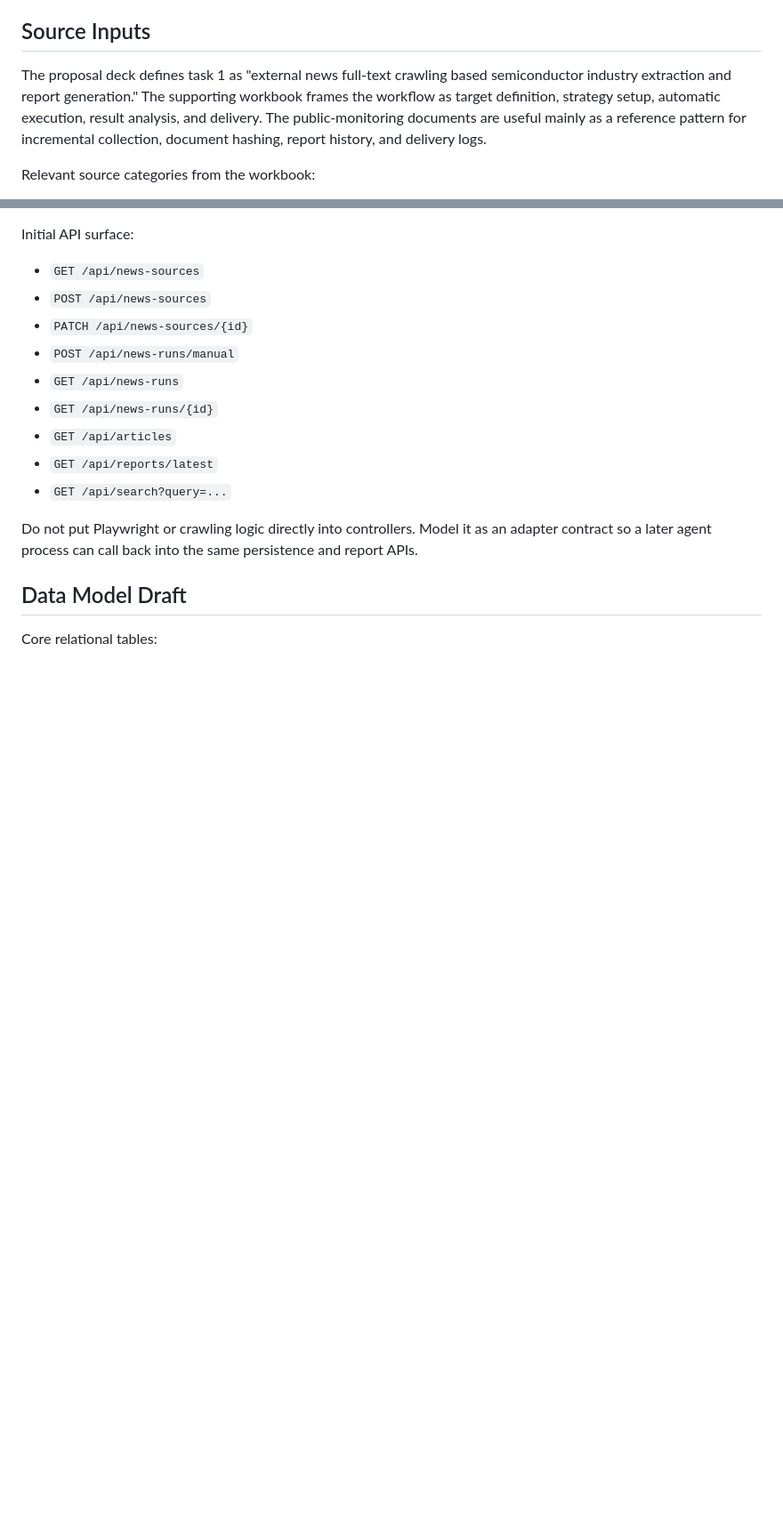
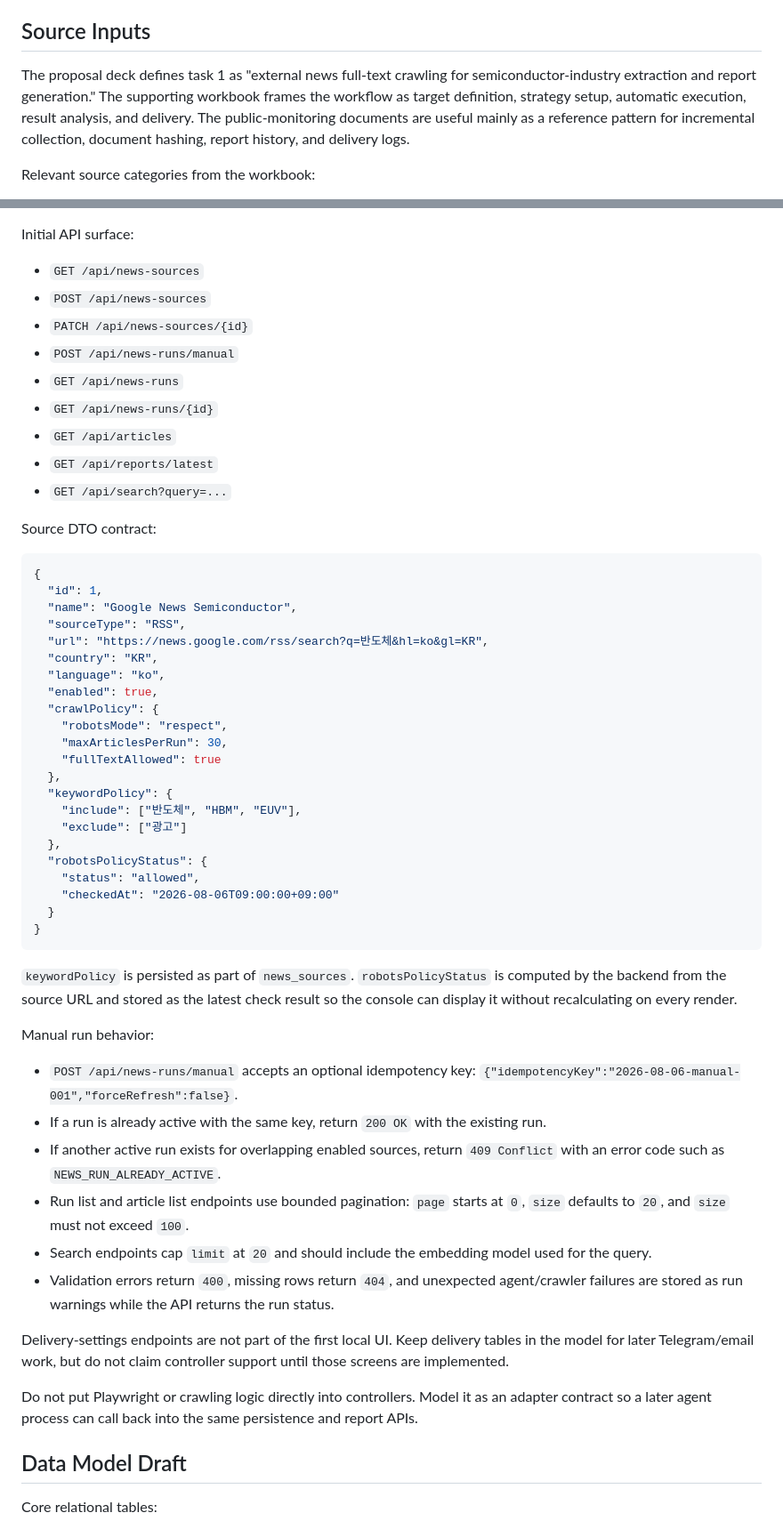
Before and after one commit to miro-oss/external_news_agent, a Markdown page: docs/local-fullstack-plan.md, 2 parts joined by grey strips. Shown at 89% size. Drawn GitHub-style; blank space fills up the shorter version.

Commit message:
[SETTING/#1] 리뷰 의견 반영한 로컬 계획 보강

````diff
--- a/docs/local-fullstack-plan.md
+++ b/docs/local-fullstack-plan.md
@@ -13,7 +13,7 @@ The local-only target is:
 
 ## Source Inputs
 
-The proposal deck defines task 1 as "external news full-text crawling based semiconductor industry extraction and report generation." The supporting workbook frames the workflow as target definition, strategy setup, automatic execution, result analysis, and delivery. The public-monitoring documents are useful mainly as a reference pattern for incremental collection, document hashing, report history, and delivery logs.
+The proposal deck defines task 1 as "external news full-text crawling for semiconductor-industry extraction and report generation." The supporting workbook frames the workflow as target definition, strategy setup, automatic execution, result analysis, and delivery. The public-monitoring documents are useful mainly as a reference pattern for incremental collection, document hashing, report history, and delivery logs.
 
 Relevant source categories from the workbook:
 
@@ -69,6 +86,46 @@ Initial API surface:
 - `GET /api/reports/latest`
 - `GET /api/search?query=...`
 
+Source DTO contract:
+
+```json
+{
+  "id": 1,
+  "name": "Google News Semiconductor",
+  "sourceType": "RSS",
+  "url": "https://news.google.com/rss/search?q=반도체&hl=ko&gl=KR",
+  "country": "KR",
+  "language": "ko",
+  "enabled": true,
+  "crawlPolicy": {
+    "robotsMode": "respect",
+    "maxArticlesPerRun": 30,
+    "fullTextAllowed": true
+  },
+  "keywordPolicy": {
+    "include": ["반도체", "HBM", "EUV"],
+    "exclude": ["광고"]
+  },
+  "robotsPolicyStatus": {
+    "status": "allowed",
+    "checkedAt": "2026-08-06T09:00:00+09:00"
+  }
+}
+```
+
+`keywordPolicy` is persisted as part of `news_sources`. `robotsPolicyStatus` is computed by the backend from the source URL and stored as the latest check result so the console can display it without recalculating on every render.
+
+Manual run behavior:
+
+- `POST /api/news-runs/manual` accepts an optional idempotency key: `{"idempotencyKey":"2026-08-06-manual-001","forceRefresh":false}`.
+- If a run is already active with the same key, return `200 OK` with the existing run.
+- If another active run exists for overlapping enabled sources, return `409 Conflict` with an error code such as `NEWS_RUN_ALREADY_ACTIVE`.
+- Run list and article list endpoints use bounded pagination: `page` starts at `0`, `size` defaults to `20`, and `size` must not exceed `100`.
+- Search endpoints cap `limit` at `20` and should include the embedding model used for the query.
+- Validation errors return `400`, missing rows return `404`, and unexpected agent/crawler failures are stored as run warnings while the API returns the run status.
+
+Delivery-settings endpoints are not part of the first local UI. Keep delivery tables in the model for later Telegram/email work, but do not claim controller support until those screens are implemented.
+
 Do not put Playwright or crawling logic directly into controllers. Model it as an adapter contract so a later agent process can call back into the same persistence and report APIs.
 
 ## Data Model Draft
````
Also changed, not shown: other parts of docs/local-fullstack-plan.md (+47 -13 lines).
